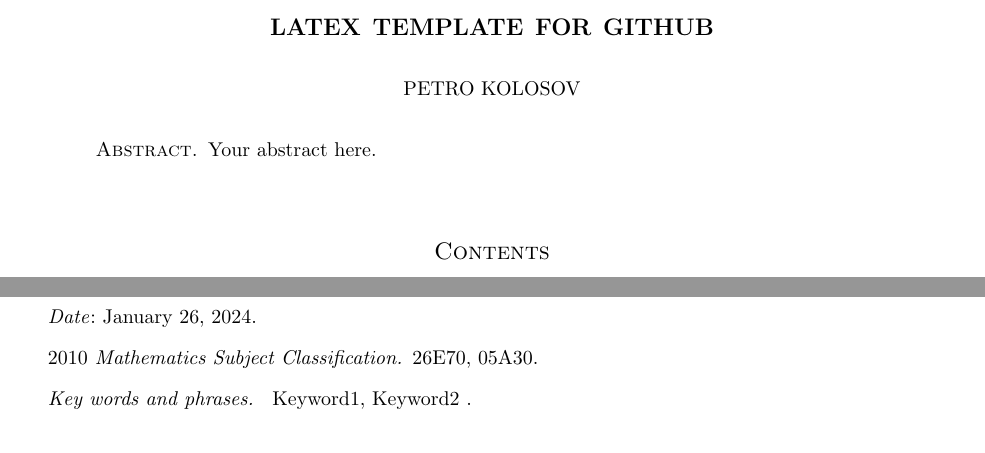
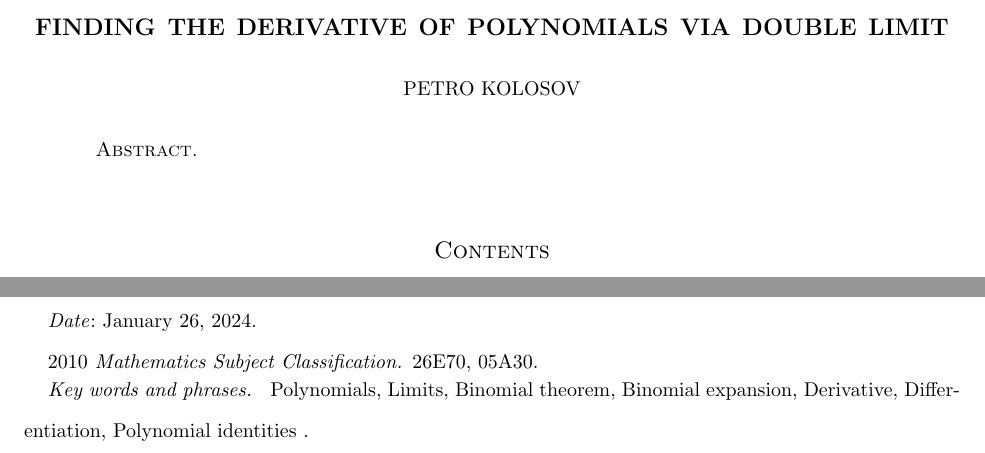
Before and after one commit to kolosovpetro/FindingTheDerivativeOfPolynomialsViaDoubleLimit, a LaTeX paper (src/DifferentiationOfPolynomialsViaDoubleLimit.tex, which reads src/sections/01_abstract.tex): two parts of page 1 of 3, joined at a grey line, cut at the place of the change. The pictures show the PDF file out/DifferentiationOfPolynomialsViaDoubleLimit.pdf that the author committed with the source.

Commit message:
work in progress

```diff
--- a/src/DifferentiationOfPolynomialsViaDoubleLimit.tex
+++ b/src/DifferentiationOfPolynomialsViaDoubleLimit.tex
@@ -62,25 +62,25 @@
 
 \numberwithin{equation}{section}
 
-\title[LaTeX Template for Github]
-{LaTeX Template for Github}
+\title[Finding the derivative of polynomials via double limit]
+{Finding the derivative of polynomials via double limit}
 \author[Petro Kolosov]{Petro Kolosov}
 \address{Software Developer, DevOps Engineer}
 \email{kolosovp94@gmail.com}
 \urladdr{https://kolosovpetro.github.io}
 \keywords{
-    Keyword1, Keyword2
+    Polynomials, Limits, Binomial theorem, Binomial expansion, Derivative, Differentiation, Polynomial identities
 }
 \subjclass[2010]{26E70, 05A30}
 \date{\today}
 \hypersetup{
-    pdftitle={LaTeX Template for Github},
+    pdftitle={Differentiation of polynomials via double limit},
     pdfsubject={
-        Your Subject List
+        Polynomials, Limits, Binomial theorem, Binomial expansion, Derivative, Differentiation, Polynomial identities
     },
     pdfauthor={Petro Kolosov},
     pdfkeywords={
-        Your Keywords list
+        Polynomials, Limits, Binomial theorem, Binomial expansion, Derivative, Differentiation, Polynomial identities
     }
 }
 \begin{document}
--- a/src/sections/01_abstract.tex
+++ /dev/null
@@ -1 +0,0 @@
-Your abstract here.
```
Also changed, not shown: README.md, out/DifferentiationOfPolynomialsViaDoubleLimit.pdf.
